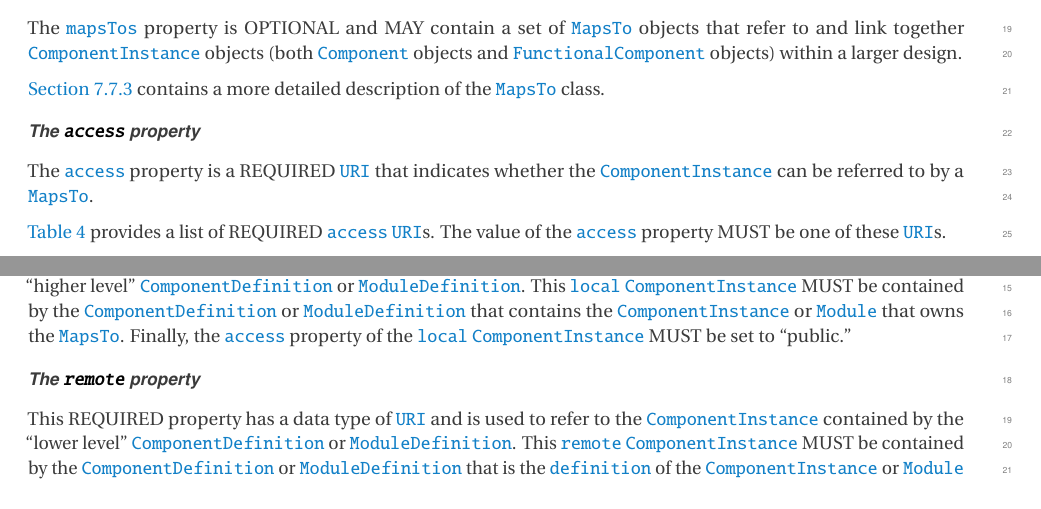
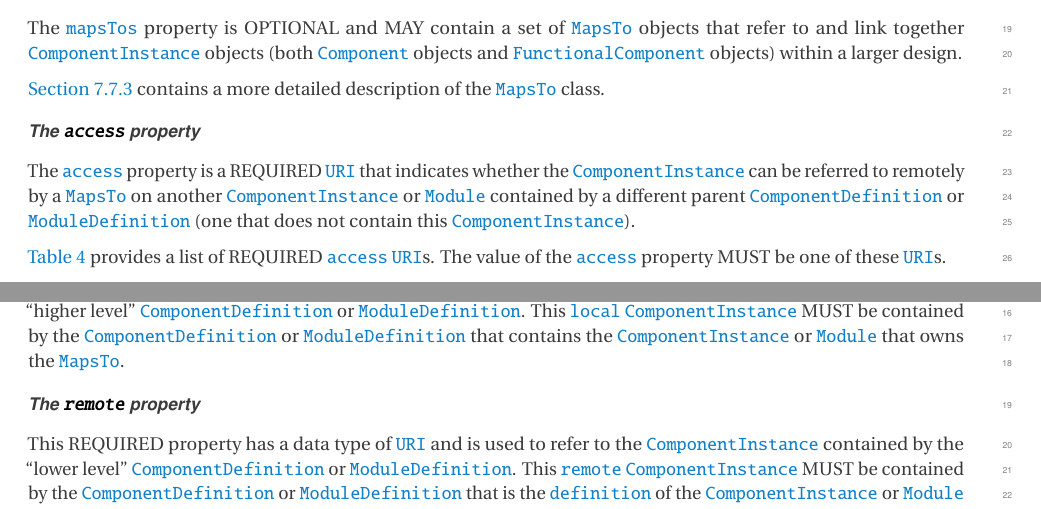
Before and after one commit to SynBioDex/SBOL-specification, a LaTeX document (sbol2.tex, which reads model.tex): two parts of pages 25 and 28 of 86, joined at a grey line, cut so that both start at the same text. Compiled offline with pdfLaTeX.

Commit message:
Update on Overleaf.

```diff
--- a/model.tex
+++ b/model.tex
@@ -514,7 +514,7 @@ The \sbolmult{mapsTos:CI}{mapsTos} property is OPTIONAL and MAY contain a set of
 \label{sec:private}
 
 The \sbol{access} property is a REQUIRED \sbol{URI} that indicates whether the \sbol{ComponentInstance}
-can be referred to by a \sbol{MapsTo}.
+can be referred to remotely by a \sbol{MapsTo} on another \sbol{ComponentInstance} or \sbol{Module} contained by a different parent \sbol{ComponentDefinition} or \sbol{ModuleDefinition} (one that does not contain this \sbol{ComponentInstance}).
 
 \ref{tbl:componentInstance_access} provides a list of REQUIRED \sbol{access} \sbol{URI}s. The value of the \sbol{access} property MUST be one of these \sbol{URI}s.
 
@@ -612,7 +612,7 @@ In this way, many ``lower level'' \sbol{Component} objects can be linked togethe
 The same types of identity relationships can also be declared between \sbol{FunctionalComponent} objects contained by \sbol{ModuleDefinition} objects, or between \sbol{Component} objects and \sbol{FunctionalComponent} objects contained by \sbol{ComponentDefinition} objects and \sbol{ModuleDefinition} objects, respectively. See \ref{sec:examples} and \ref{ser:examples} for additional examples using the \sbol{MapsTo} class.
 
 \paragraph{The \sbolheading{local} property}\label{sec:local}
-This REQUIRED property has a data type of \sbol{URI} and is used to refer to the \sbol{ComponentInstance} contained by the ``higher level'' \sbol{ComponentDefinition} or \sbol{ModuleDefinition}. This \sbol{local} \sbol{ComponentInstance} MUST be contained by the \sbol{ComponentDefinition} or \sbol{ModuleDefinition} that contains the \sbol{ComponentInstance} or \sbol{Module} that owns the \sbol{MapsTo}. Finally, the \sbol{access} property of the \sbol{local} \sbol{ComponentInstance} MUST be set to ``public.''
+This REQUIRED property has a data type of \sbol{URI} and is used to refer to the \sbol{ComponentInstance} contained by the ``higher level'' \sbol{ComponentDefinition} or \sbol{ModuleDefinition}. This \sbol{local} \sbol{ComponentInstance} MUST be contained by the \sbol{ComponentDefinition} or \sbol{ModuleDefinition} that contains the \sbol{ComponentInstance} or \sbol{Module} that owns the \sbol{MapsTo}.
 
 \paragraph{The \sbolheading{remote} property}\label{sec:remote}
 This REQUIRED property has a data type of \sbol{URI} and is used to refer to the \sbol{ComponentInstance} contained by the ``lower level'' \sbol{ComponentDefinition} or \sbol{ModuleDefinition}.
```
Also changed, not shown: purpose.tex (+1 -0 lines), example_uml/toggle_1.pdf, example_uml/toggle_2.pdf, example_uml/toggle_3.pdf, example_uml/toggle_4.pdf, images/sbol_v1_to_v2.pdf, uml/collection.pdf, uml/component_definition.pdf, uml/identified_annotations.pdf, uml/maps_to.pdf, uml/module.pdf, uml/module_definition.pdf, uml/sequence_annotation.pdf, uml/sequence_constraint.pdf, 1 more files.
